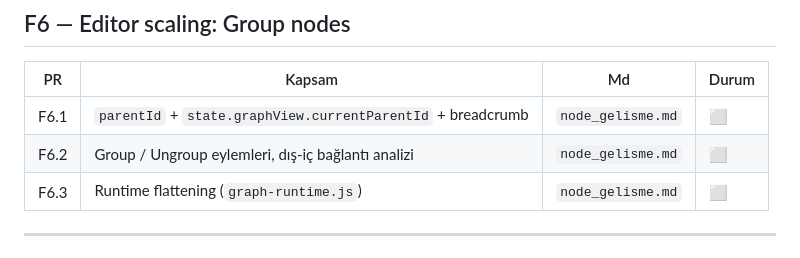
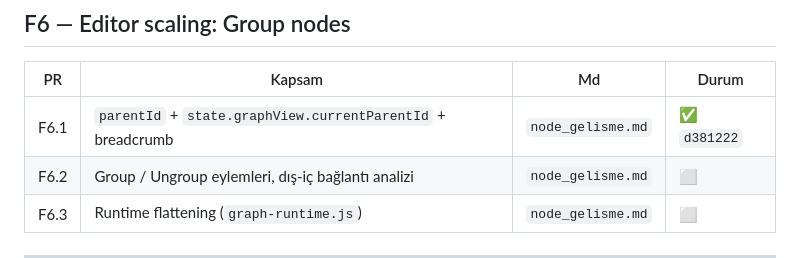
Before and after one commit to Ressul96/dither-lab, a Markdown page: docs/yeni_mimari/00_uygulama_plani.md, the part around the change. Drawn GitHub-style.

Commit message:
docs: mark F6.1 done

```diff
--- a/docs/yeni_mimari/00_uygulama_plani.md
+++ b/docs/yeni_mimari/00_uygulama_plani.md
@@ -134,7 +134,7 @@ kadar Claude + `52c4269` / `0c77b8e` / `77e7e73` Codex).
 
 | PR | Kapsam | Md | Durum |
 |---|---|---|---|
-| F6.1 | `parentId` + `state.graphView.currentParentId` + breadcrumb | `node_gelisme.md` | ⬜ |
+| F6.1 | `parentId` + `state.graphView.currentParentId` + breadcrumb | `node_gelisme.md` | ✅ `d381222` |
 | F6.2 | Group / Ungroup eylemleri, dış-iç bağlantı analizi | `node_gelisme.md` | ⬜ |
 | F6.3 | Runtime flattening (`graph-runtime.js`) | `node_gelisme.md` | ⬜ |
 
```
